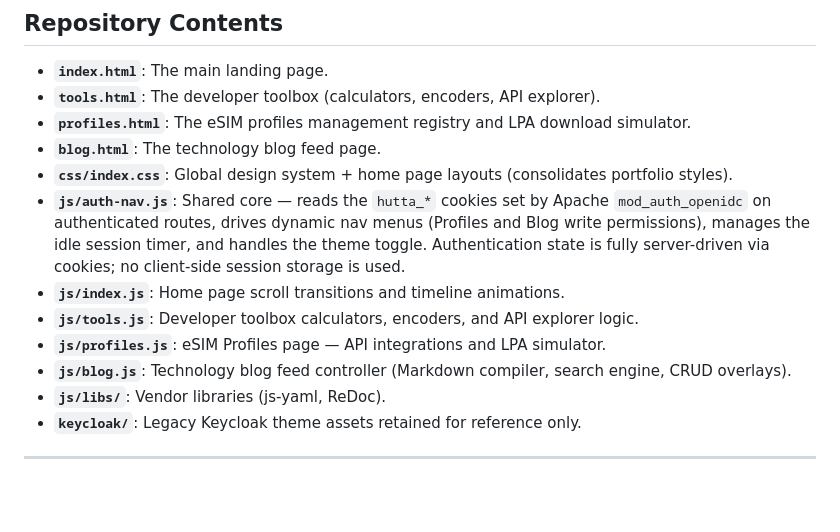
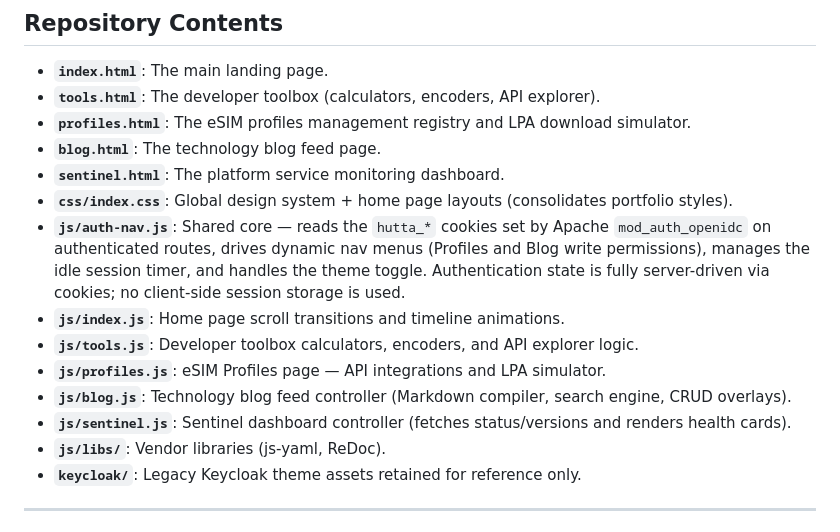
Before and after one commit to muku3011/website, a Markdown page: website/README.md, the part around one of its changes. Rendered like a GitHub page; blank space fills up the shorter version.

```diff
--- a/website/README.md
+++ b/website/README.md
@@ -48,12 +52,14 @@ flowchart TD
 - **`tools.html`**: The developer toolbox (calculators, encoders, API explorer).
 - **`profiles.html`**: The eSIM profiles management registry and LPA download simulator.
 - **`blog.html`**: The technology blog feed page.
+- **`sentinel.html`**: The platform service monitoring dashboard.
 - **`css/index.css`**: Global design system + home page layouts (consolidates portfolio styles).
 - **`js/auth-nav.js`**: Shared core — reads the `hutta_*` cookies set by Apache `mod_auth_openidc` on authenticated routes, drives dynamic nav menus (Profiles and Blog write permissions), manages the idle session timer, and handles the theme toggle. Authentication state is fully server-driven via cookies; no client-side session storage is used.
 - **`js/index.js`**: Home page scroll transitions and timeline animations.
 - **`js/tools.js`**: Developer toolbox calculators, encoders, and API explorer logic.
 - **`js/profiles.js`**: eSIM Profiles page — API integrations and LPA simulator.
 - **`js/blog.js`**: Technology blog feed controller (Markdown compiler, search engine, CRUD overlays).
+- **`js/sentinel.js`**: Sentinel dashboard controller (fetches status/versions and renders health cards).
 - **`js/libs/`**: Vendor libraries (js-yaml, ReDoc).
 - **`keycloak/`**: Legacy Keycloak theme assets retained for reference only.
 
```
Also changed, not shown: other parts of website/README.md (+5 -1 lines), README.md (+15 -2 lines), monitor-service/README.md (added, +82 -0 lines).
